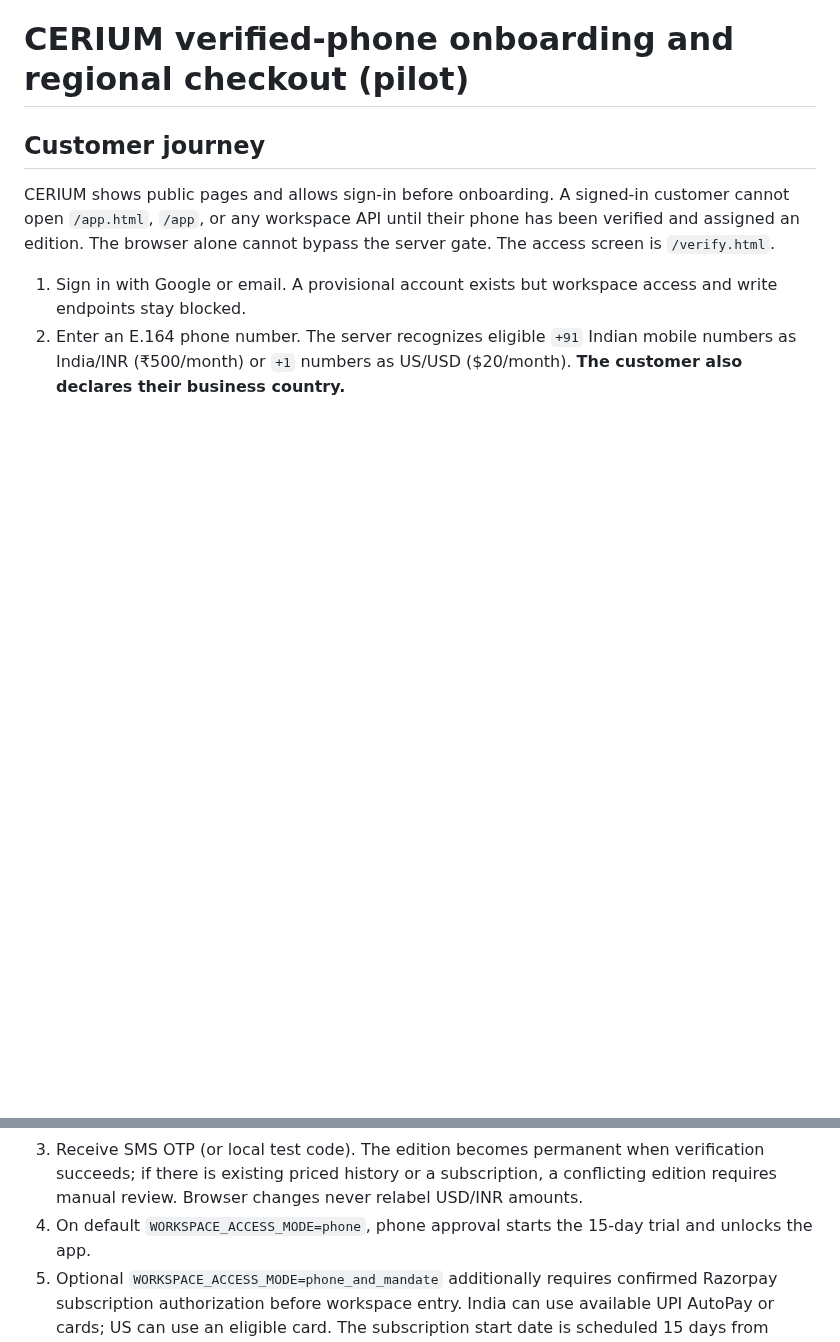
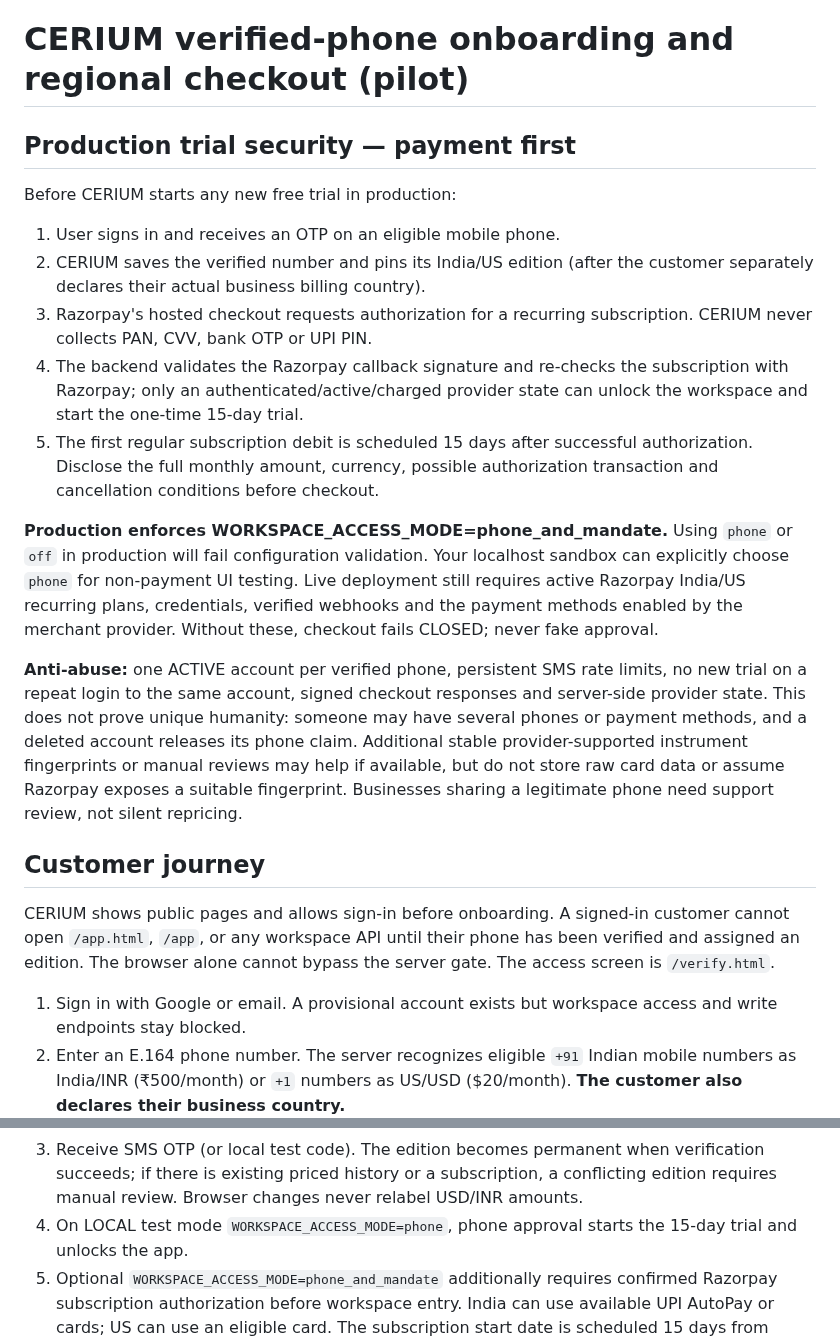
Before and after one commit to karthikt08/cerium-v2, a Markdown page: docs/billing-identity.md, 2 parts joined by grey strips. Drawn GitHub-style; blank space fills up the shorter version.

Commit message:
docs(security): production payment-first trial gate, recurring consent and anti-abuse limitations

```diff
--- a/docs/billing-identity.md
+++ b/docs/billing-identity.md
@@ -1,4 +1,35 @@
 # CERIUM verified-phone onboarding and regional checkout (pilot)
+
+## Production trial security — payment first
+Before CERIUM starts any new free trial in production:
+1. User signs in and receives an OTP on an eligible mobile phone.
+2. CERIUM saves the verified number and pins its India/US edition (after the
+   customer separately declares their actual business billing country).
+3. Razorpay's hosted checkout requests authorization for a recurring
+   subscription. CERIUM never collects PAN, CVV, bank OTP or UPI PIN.
+4. The backend validates the Razorpay callback signature and re-checks the
+   subscription with Razorpay; only an authenticated/active/charged provider
+   state can unlock the workspace and start the one-time 15-day trial.
+5. The first regular subscription debit is scheduled 15 days after successful
+   authorization. Disclose the full monthly amount, currency, possible
+   authorization transaction and cancellation conditions before checkout.
+
+**Production enforces WORKSPACE_ACCESS_MODE=phone_and_mandate.** Using
+`phone` or `off` in production will fail configuration validation. Your
+localhost sandbox can explicitly choose `phone` for non-payment UI testing.
+Live deployment still requires active Razorpay India/US recurring
+plans, credentials, verified webhooks and the payment methods enabled by the
+merchant provider. Without these, checkout fails CLOSED; never fake approval.
+
+**Anti-abuse:** one ACTIVE account per verified phone, persistent SMS rate
+limits, no new trial on a repeat login to the same account, signed checkout
+responses and server-side provider state. This does not prove unique humanity:
+someone may have several phones or payment methods, and a deleted account
+releases its phone claim. Additional stable provider-supported instrument
+fingerprints or manual reviews may help if available, but do not store raw
+card data or assume Razorpay exposes a suitable fingerprint. Businesses
+sharing a legitimate phone need support review, not silent repricing.
+
 
 ## Customer journey
 CERIUM shows public pages and allows sign-in before onboarding. A signed-in
@@ -15,7 +46,7 @@ bypass the server gate. The access screen is `/verify.html`.
    verification succeeds; if there is existing priced history or a subscription,
    a conflicting edition requires manual review. Browser changes never relabel
    USD/INR amounts.
-4. On default `WORKSPACE_ACCESS_MODE=phone`, phone approval starts the
+4. On LOCAL test mode `WORKSPACE_ACCESS_MODE=phone`, phone approval starts the
    15-day trial and unlocks the app.
 5. Optional `WORKSPACE_ACCESS_MODE=phone_and_mandate` additionally requires
    confirmed Razorpay subscription authorization before workspace entry.
```
